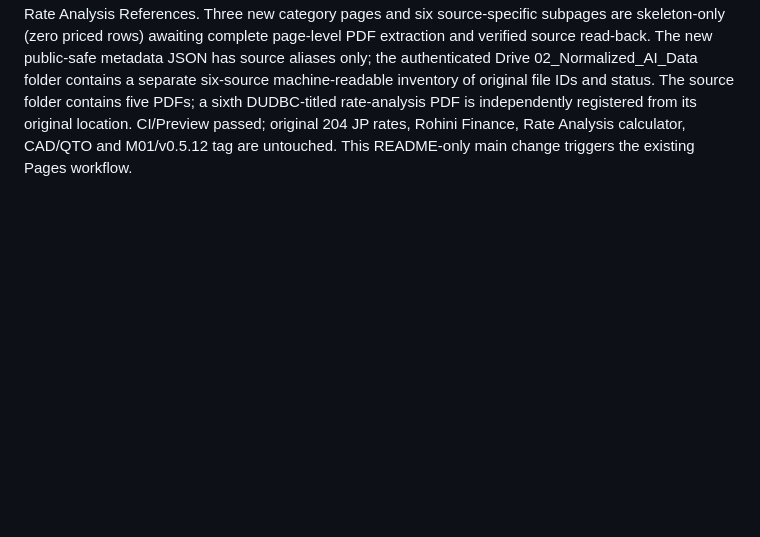
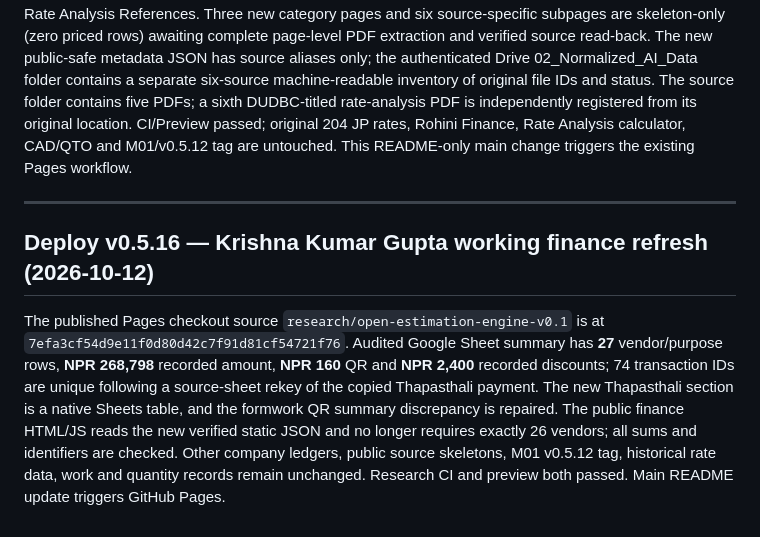
Before and after one commit to FabinGurung/JP_Cost_Estimation, a Markdown page: README.md, the part around the change. GitHub-like rendering; blank space fills up the shorter version.

Commit message:
docs(pages): publish audited Krishna Kumar Gupta finance 27-vendor snapshot v0.5.16

```diff
--- a/README.md
+++ b/README.md
@@ -211,3 +211,9 @@ Public site research source `research/open-estimation-engine-v0.1` now points to
 ## Deploy v0.5.14 — Independent Rate Source Family Skeletons (2026-10-11)
 
 GitHub Pages source checkout `research/open-estimation-engine-v0.1` now points to `ba5bc33e482c189b4765ed87327fc50522d5ac68`. The homepage places four rate libraries at equal hierarchy: JP My Personal Working Rates; Government District Rates; Vendor Prices & Quotations; and Rate Analysis References. Three new category pages and six source-specific subpages are skeleton-only (zero priced rows) awaiting complete page-level PDF extraction and verified source read-back. The new public-safe metadata JSON has source aliases only; the authenticated Drive 02_Normalized_AI_Data folder contains a separate six-source machine-readable inventory of original file IDs and status. The source folder contains five PDFs; a sixth DUDBC-titled rate-analysis PDF is independently registered from its original location. CI/Preview passed; original 204 JP rates, Rohini Finance, Rate Analysis calculator, CAD/QTO and M01/v0.5.12 tag are untouched. This README-only main change triggers the existing Pages workflow.
+
+---
+
+## Deploy v0.5.16 — Krishna Kumar Gupta working finance refresh (2026-10-12)
+
+The published Pages checkout source `research/open-estimation-engine-v0.1` is at `7efa3cf54d9e11f0d80d42c7f91d81cf54721f76`. Audited Google Sheet summary has **27** vendor/purpose rows, **NPR 268,798** recorded amount, **NPR 160** QR and **NPR 2,400** recorded discounts; 74 transaction IDs are unique following a source-sheet rekey of the copied Thapasthali payment. The new Thapasthali section is a native Sheets table, and the formwork QR summary discrepancy is repaired. The public finance HTML/JS reads the new verified static JSON and no longer requires exactly 26 vendors; all sums and identifiers are checked. Other company ledgers, public source skeletons, M01 v0.5.12 tag, historical rate data, work and quantity records remain unchanged. Research CI and preview both passed. Main README update triggers GitHub Pages.
```
